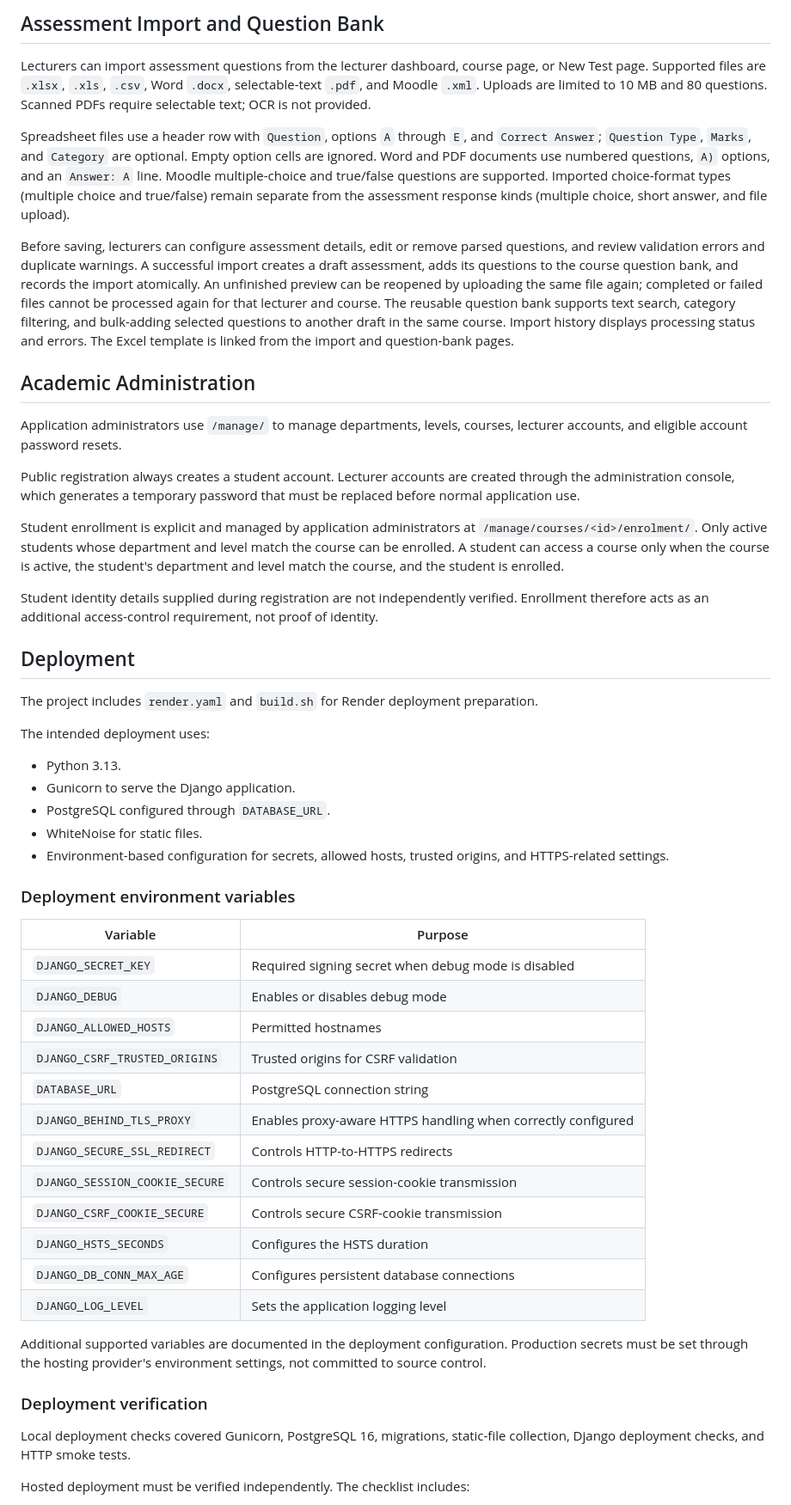
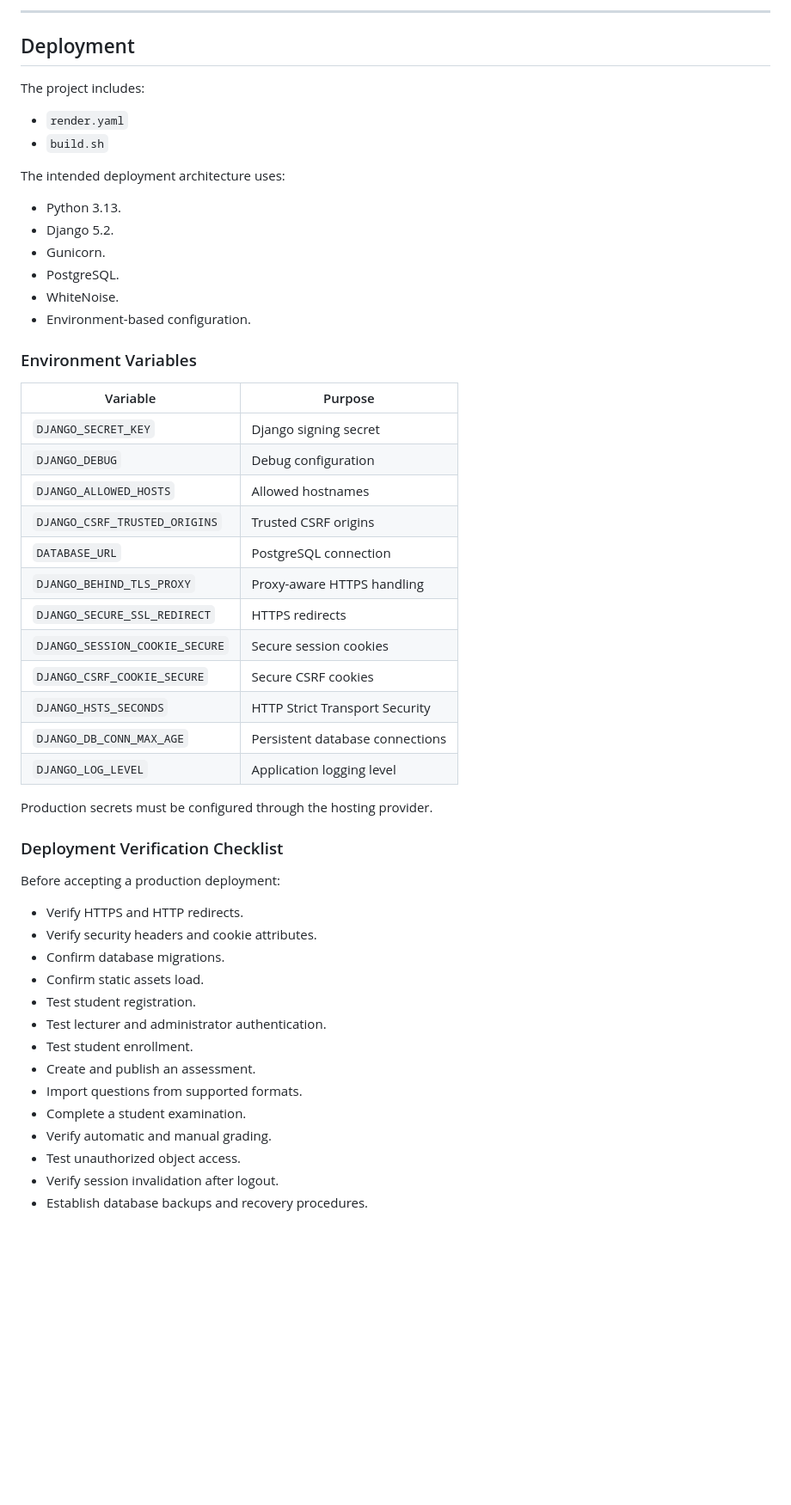
Before and after one commit to DloneW/assessment-platform, a Markdown page: README.md, the part around one of its changes. Shown at 86% size. Drawn GitHub-style; blank space fills up the shorter version.

```diff
--- a/README.md
+++ b/README.md
@@ -270,55 +565,56 @@ Supported uploads include PNG, JPEG, GIF, WebP, PDF, and DOCX files. Validation
-## Assessment Import and Question Bank
-
-Lecturers can import assessment questions from the lecturer dashboard, course page, or New Test page. Supported files are `.xlsx`, `.xls`, `.csv`, Word `.docx`, selectable-text `.pdf`, and Moodle `.xml`. Uploads are limited to 10 MB and 80 questions. Scanned PDFs require selectable text; OCR is not provided.
-
-Spreadsheet files use a header row with `Question`, options `A` through `E`, and `Correct Answer`; `Question Type`, `Marks`, and `Category` are optional. Empty option cells are ignored. Word and PDF documents use numbered questions, `A)` options, and an `Answer: A` line. Moodle multiple-choice and true/false questions are supported. Imported choice-format types (multiple choice and true/false) remain separate from the assessment response kinds (multiple choice, short answer, and file upload).
-
-Before saving, lecturers can configure assessment details, edit or remove parsed questions, and review validation errors and duplicate warnings. A successful import creates a draft assessment, adds its questions to the course question bank, and records the import atomically. An unfinished preview can be reopened by uploading the same file again; completed or failed files cannot be processed again for that lecturer and course. The reusable question bank supports text search, category filtering, and bulk-adding selected questions to another draft in the same course. Import history displays processing status and errors. The Excel template is linked from the import and question-bank pages.
-
-## Academic Administration
-
-Application administrators use `/manage/` to manage departments, levels, courses, lecturer accounts, and eligible account password resets.
-
-Public registration always creates a student account. Lecturer accounts are created through the administration console, which generates a temporary password that must be replaced before normal application use.
-
-Student enrollment is explicit and managed by application administrators at `/manage/courses/<id>/enrolment/`. Only active students whose department and level match the course can be enrolled. A student can access a course only when the course is active, the student's department and level match the course, and the student is enrolled.
-
-Student identity details supplied during registration are not independently verified. Enrollment therefore acts as an additional access-control requirement, not proof of identity.
+---
 
 ## Deployment
 
-The project includes `render.yaml` and `build.sh` for Render deployment preparation.
+The project includes:
 
-The intended deployment uses:
+- `render.yaml`
+- `build.sh`
+
+The intended deployment architecture uses:
 
 - Python 3.13.
-- Gunicorn to serve the Django application.
-- PostgreSQL configured through `DATABASE_URL`.
-- WhiteNoise for static files.
-- Environment-based configuration for secrets, allowed hosts, trusted origins, and HTTPS-related settings.
+- Django 5.2.
+- Gunicorn.
+- PostgreSQL.
+- WhiteNoise.
+- Environment-based configuration.
 
-### Deployment environment variables
+### Environment Variables
 
 | Variable | Purpose |
 |---|---|
-| `DJANGO_SECRET_KEY` | Required signing secret when debug mode is disabled |
-| `DJANGO_DEBUG` | Enables or disables debug mode |
-| `DJANGO_ALLOWED_HOSTS` | Permitted hostnames |
-| `DJANGO_CSRF_TRUSTED_ORIGINS` | Trusted origins for CSRF validation |
-| `DATABASE_URL` | PostgreSQL connection string |
-| `DJANGO_BEHIND_TLS_PROXY` | Enables proxy-aware HTTPS handling when correctly configured |
-| `DJANGO_SECURE_SSL_REDIRECT` | Controls HTTP-to-HTTPS redirects |
-| `DJANGO_SESSION_COOKIE_SECURE` | Controls secure session-cookie transmission |
-| `DJANGO_CSRF_COOKIE_SECURE` | Controls secure CSRF-cookie transmission |
-| `DJANGO_HSTS_SECONDS` | Configures the HSTS duration |
-| `DJANGO_DB_CONN_MAX_AGE` | Configures persistent database connections |
-| `DJANGO_LOG_LEVEL` | Sets the application logging level |
+| `DJANGO_SECRET_KEY` | Django signing secret |
+| `DJANGO_DEBUG` | Debug configuration |
+| `DJANGO_ALLOWED_HOSTS` | Allowed hostnames |
+| `DJANGO_CSRF_TRUSTED_ORIGINS` | Trusted CSRF origins |
+| `DATABASE_URL` | PostgreSQL connection |
+| `DJANGO_BEHIND_TLS_PROXY` | Proxy-aware HTTPS handling |
+| `DJANGO_SECURE_SSL_REDIRECT` | HTTPS redirects |
+| `DJANGO_SESSION_COOKIE_SECURE` | Secure session cookies |
+| `DJANGO_CSRF_COOKIE_SECURE` | Secure CSRF cookies |
+| `DJANGO_HSTS_SECONDS` | HTTP Strict Transport Security |
+| `DJANGO_DB_CONN_MAX_AGE` | Persistent database connections |
+| `DJANGO_LOG_LEVEL` | Application logging level |
 
-Additional supported variables are documented in the deployment configuration. Production secrets must be set through the hosting provider's environment settings, not committed to source control.
+Production secrets must be configured through the hosting provider.
 
-### Deployment verification
+### Deployment Verification Checklist
 
-Local deployment checks covered Gunicorn, PostgreSQL 16, migrations, static-file collection, Django deployment checks, and HTTP smoke tests.
+Before accepting a production deployment:
 
-Hosted deployment must be verified independently. The checklist includes:
+- Verify HTTPS and HTTP redirects.
+- Verify security headers and cookie attributes.
+- Confirm database migrations.
+- Confirm static assets load.
+- Test student registration.
+- Test lecturer and administrator authentication.
+- Test student enrollment.
+- Create and publish an assessment.
+- Import questions from supported formats.
+- Complete a student examination.
+- Verify automatic and manual grading.
+- Test unauthorized object access.
+- Verify session invalidation after logout.
+- Establish database backups and recovery procedures.
 
```
Also changed, not shown: other parts of README.md (+477 -170 lines).
